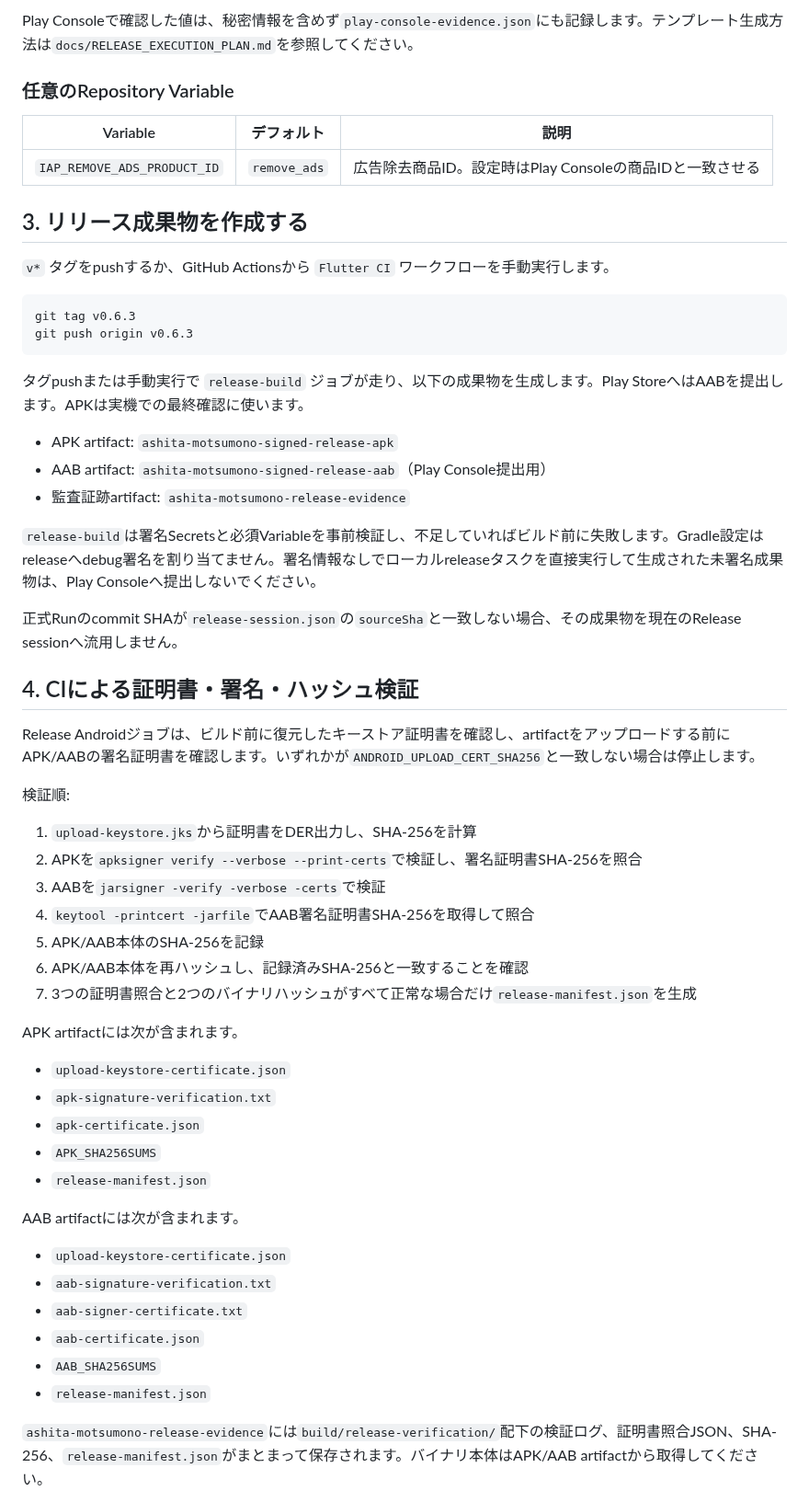
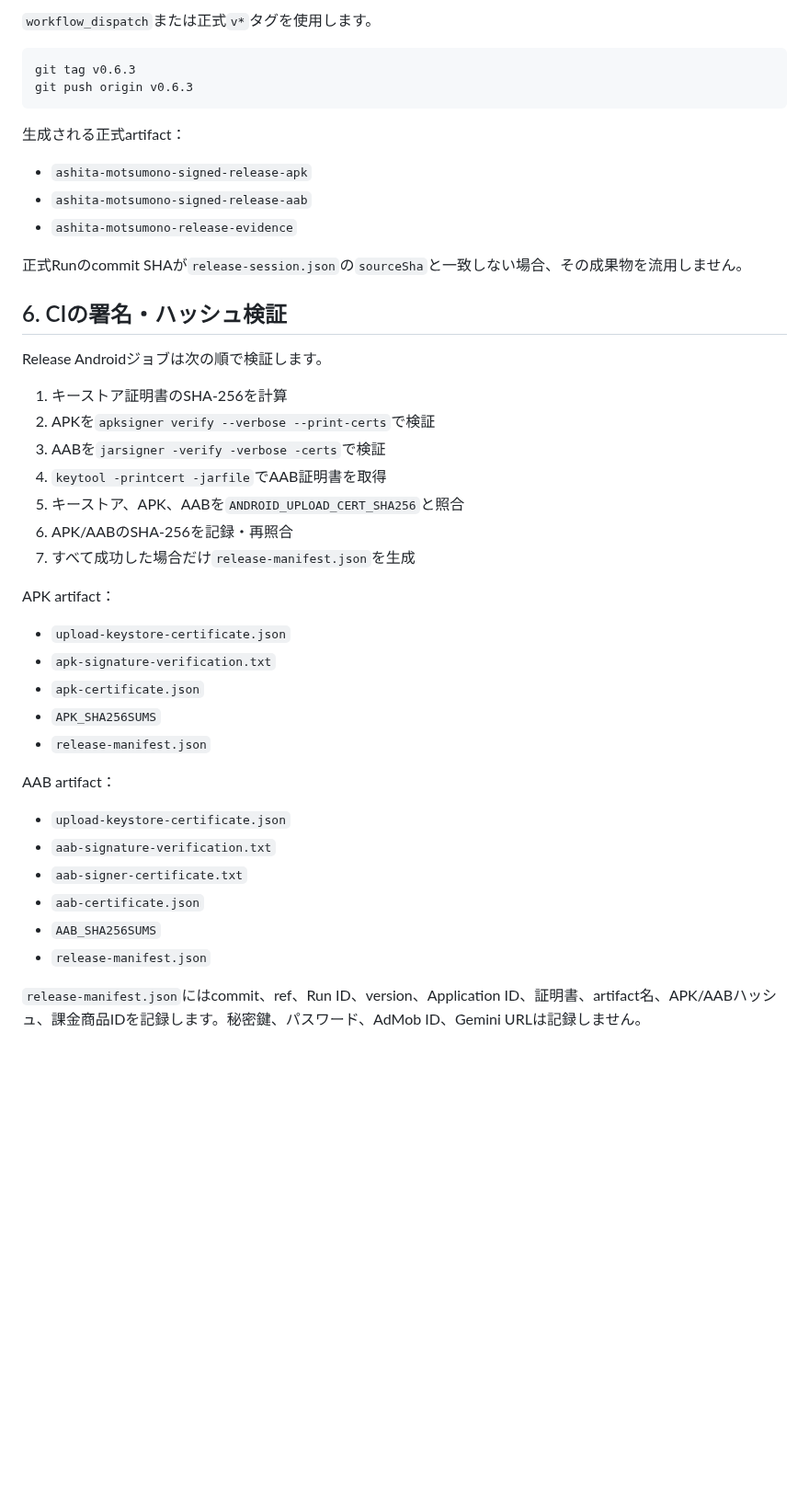
Before and after one commit to neoenox/ashita-motsumono, a Markdown page: docs/ANDROID_RELEASE.md, the part around one of its changes. Shown at 92% size. Rendered like a GitHub page; blank space fills up the shorter version.

````diff
--- a/docs/ANDROID_RELEASE.md
+++ b/docs/ANDROID_RELEASE.md
@@ -75,46 +78,32 @@ Play Consoleに表示されるアップロード証明書SHA-256とローカル
 
-Play Consoleで確認した値は、秘密情報を含めず`play-console-evidence.json`にも記録します。テンプレート生成方法は`docs/RELEASE_EXECUTION_PLAN.md`を参照してください。
-
-### 任意のRepository Variable
-
-| Variable | デフォルト | 説明 |
-|---|---|---|
-| `IAP_REMOVE_ADS_PRODUCT_ID` | `remove_ads` | 広告除去商品ID。設定時はPlay Consoleの商品IDと一致させる |
-
-## 3. リリース成果物を作成する
-
-`v*` タグをpushするか、GitHub Actionsから `Flutter CI` ワークフローを手動実行します。
+`workflow_dispatch`または正式`v*`タグを使用します。
 
 ```bash
 git tag v0.6.3
 git push origin v0.6.3
 ```
 
-タグpushまたは手動実行で `release-build` ジョブが走り、以下の成果物を生成します。Play StoreへはAABを提出します。APKは実機での最終確認に使います。
+生成される正式artifact：
 
-- APK artifact: `ashita-motsumono-signed-release-apk`
-- AAB artifact: `ashita-motsumono-signed-release-aab`（Play Console提出用）
-- 監査証跡artifact: `ashita-motsumono-release-evidence`
+- `ashita-motsumono-signed-release-apk`
+- `ashita-motsumono-signed-release-aab`
+- `ashita-motsumono-release-evidence`
 
-`release-build`は署名Secretsと必須Variableを事前検証し、不足していればビルド前に失敗します。Gradle設定はreleaseへdebug署名を割り当てません。署名情報なしでローカルreleaseタスクを直接実行して生成された未署名成果物は、Play Consoleへ提出しないでください。
+正式Runのcommit SHAが`release-session.json`の`sourceSha`と一致しない場合、その成果物を流用しません。
 
-正式Runのcommit SHAが`release-session.json`の`sourceSha`と一致しない場合、その成果物を現在のRelease sessionへ流用しません。
+## 6. CIの署名・ハッシュ検証
 
-## 4. CIによる証明書・署名・ハッシュ検証
+Release Androidジョブは次の順で検証します。
 
-Release Androidジョブは、ビルド前に復元したキーストア証明書を確認し、artifactをアップロードする前にAPK/AABの署名証明書を確認します。いずれかが`ANDROID_UPLOAD_CERT_SHA256`と一致しない場合は停止します。
+1. キーストア証明書のSHA-256を計算
+2. APKを`apksigner verify --verbose --print-certs`で検証
+3. AABを`jarsigner -verify -verbose -certs`で検証
+4. `keytool -printcert -jarfile`でAAB証明書を取得
+5. キーストア、APK、AABを`ANDROID_UPLOAD_CERT_SHA256`と照合
+6. APK/AABのSHA-256を記録・再照合
+7. すべて成功した場合だけ`release-manifest.json`を生成
 
-検証順:
-
-1. `upload-keystore.jks`から証明書をDER出力し、SHA-256を計算
-2. APKを`apksigner verify --verbose --print-certs`で検証し、署名証明書SHA-256を照合
-3. AABを`jarsigner -verify -verbose -certs`で検証
-4. `keytool -printcert -jarfile`でAAB署名証明書SHA-256を取得して照合
-5. APK/AAB本体のSHA-256を記録
-6. APK/AAB本体を再ハッシュし、記録済みSHA-256と一致することを確認
-7. 3つの証明書照合と2つのバイナリハッシュがすべて正常な場合だけ`release-manifest.json`を生成
-
-APK artifactには次が含まれます。
+APK artifact：
 
 - `upload-keystore-certificate.json`
 - `apk-signature-verification.txt`
@@ -122,7 +111,7 @@ APK artifactには次が含まれます。
 - `APK_SHA256SUMS`
 - `release-manifest.json`
 
-AAB artifactには次が含まれます。
+AAB artifact：
 
 - `upload-keystore-certificate.json`
 - `aab-signature-verification.txt`
@@ -131,5 +120,5 @@ AAB artifactには次が含まれます。
 - `AAB_SHA256SUMS`
 - `release-manifest.json`
 
-`ashita-motsumono-release-evidence`には`build/release-verification/`配下の検証ログ、証明書照合JSON、SHA-256、`release-manifest.json`がまとまって保存されます。バイナリ本体はAPK/AAB artifactから取得してください。
+`release-manifest.json`にはcommit、ref、Run ID、version、Application ID、証明書、artifact名、APK/AABハッシュ、課金商品IDを記録します。秘密鍵、パスワード、AdMob ID、Gemini URLは記録しません。
 
````
Also changed, not shown: other parts of docs/ANDROID_RELEASE.md (+61 -86 lines).
